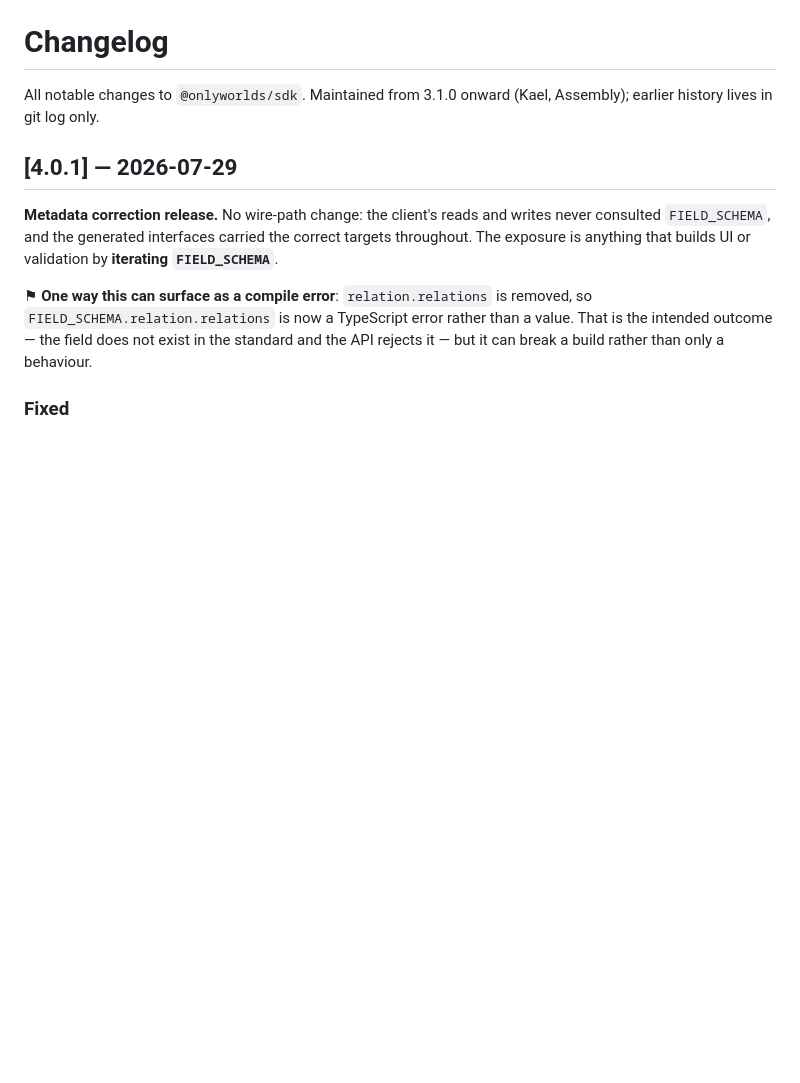
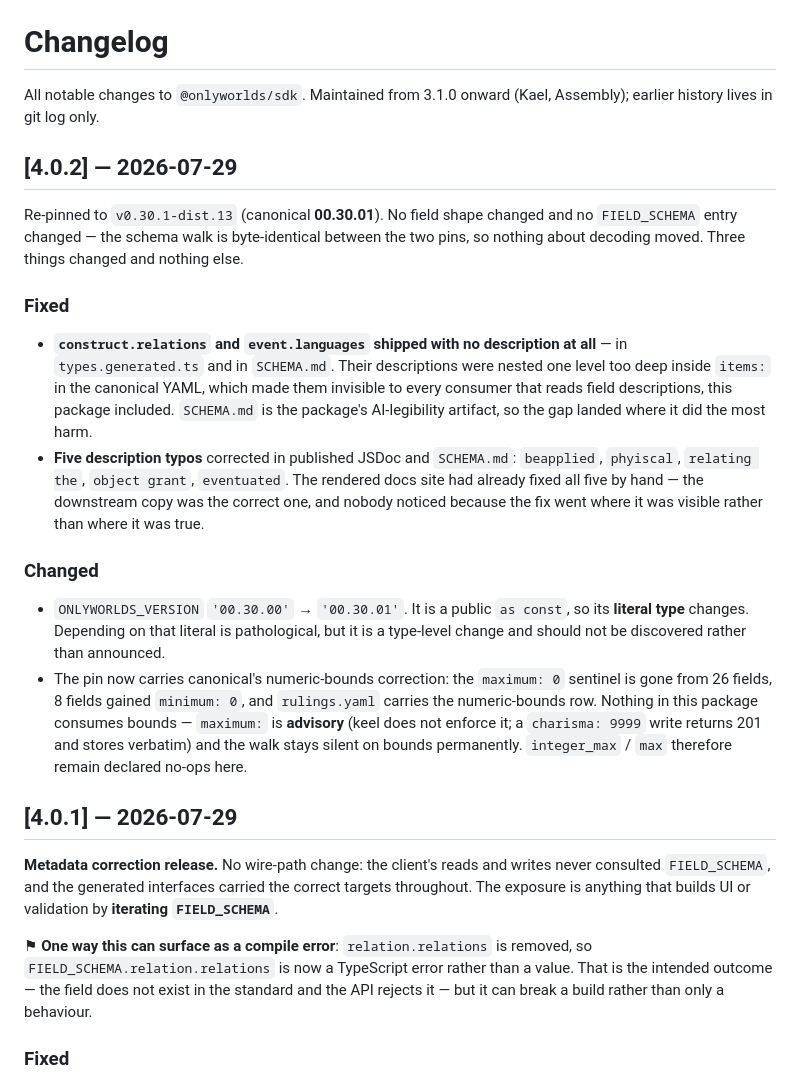
Before and after one commit to OnlyWorlds/sdk, a Markdown page: CHANGELOG.md, the part around the change. Drawn GitHub-style; blank space fills up the shorter version.

Commit message:
docs: changelog for 4.0.2
Written after the version bump rather than before it — my sequencing slip. The
tag is being re-pointed at this commit rather than left marking a release that
does not contain its own release notes.

That is a moved tag, which is the exact hazard schema-pin.json exists to make
visible, so it gets stated rather than done quietly: safe here ONLY because
v4.0.2 is minutes old, unpublished to npm, and provably unfetched by anyone.
The hazard of a moved tag requires a consumer holding the old content. There
is none. It would not be safe an hour from now, and it will not be done again.

Co-Authored-By: Claude Opus 5 (1M context) <noreply@anthropic.com>

```diff
--- a/CHANGELOG.md
+++ b/CHANGELOG.md
@@ -2,6 +2,33 @@
 
 All notable changes to `@onlyworlds/sdk`. Maintained from 3.1.0 onward (Kael, Assembly);
 earlier history lives in git log only.
+
+## [4.0.2] — 2026-07-29
+
+Re-pinned to `v0.30.1-dist.13` (canonical **00.30.01**). No field shape changed and no
+`FIELD_SCHEMA` entry changed — the schema walk is byte-identical between the two pins, so
+nothing about decoding moved. Three things changed and nothing else.
+
+### Fixed
+- **`construct.relations` and `event.languages` shipped with no description at all** — in
+  `types.generated.ts` and in `SCHEMA.md`. Their descriptions were nested one level too deep
+  inside `items:` in the canonical YAML, which made them invisible to every consumer that reads
+  field descriptions, this package included. `SCHEMA.md` is the package's AI-legibility artifact,
+  so the gap landed where it did the most harm.
+- **Five description typos** corrected in published JSDoc and `SCHEMA.md`: `beapplied`,
+  `phyiscal`, `relating the`, `object grant`, `eventuated`. The rendered docs site had already
+  fixed all five by hand — the downstream copy was the correct one, and nobody noticed because
+  the fix went where it was visible rather than where it was true.
+
+### Changed
+- `ONLYWORLDS_VERSION` `'00.30.00'` → `'00.30.01'`. It is a public `as const`, so its **literal
+  type** changes. Depending on that literal is pathological, but it is a type-level change and
+  should not be discovered rather than announced.
+- The pin now carries canonical's numeric-bounds correction: the `maximum: 0` sentinel is gone
+  from 26 fields, 8 fields gained `minimum: 0`, and `rulings.yaml` carries the numeric-bounds
+  row. Nothing in this package consumes bounds — `maximum:` is **advisory** (keel does not
+  enforce it; a `charisma: 9999` write returns 201 and stores verbatim) and the walk stays
+  silent on bounds permanently. `integer_max` / `max` therefore remain declared no-ops here.
 
 ## [4.0.1] — 2026-07-29
 
```
